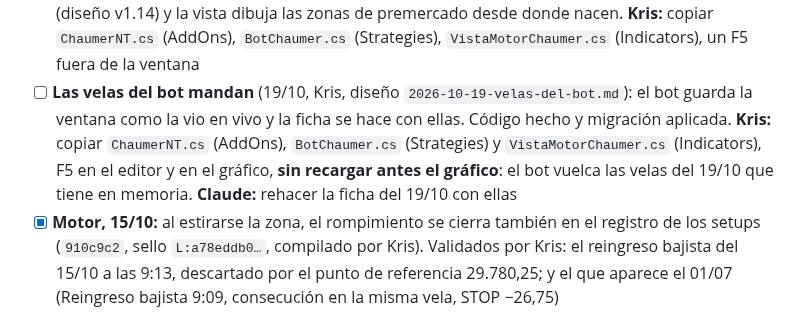
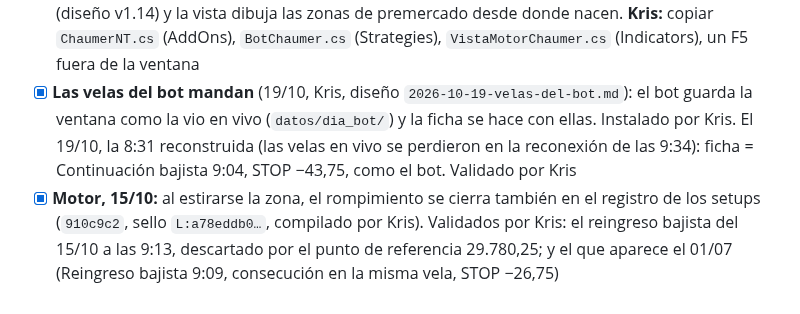
Before and after one commit to kristeb-trader/trading-journal, a Markdown page: tasks/current.md, the part around the change. Rendered like a GitHub page.

Commit message:
docs(tasks): las velas del bot mandan — instalado y validado el 19/10
Co-Authored-By: Claude Opus 5.5 <noreply@anthropic.com>

```diff
--- a/tasks/current.md
+++ b/tasks/current.md
@@ -44,10 +44,9 @@ Analyzer y el Market Replay sobre el pasado. **Todo cambio de regla aprobado lle
   bot y la vista piden el premercado al servidor (diseño v1.14) y la vista dibuja las zonas de premercado desde donde
   nacen. **Kris:** copiar `ChaumerNT.cs` (AddOns), `BotChaumer.cs` (Strategies), `VistaMotorChaumer.cs` (Indicators), un F5
   fuera de la ventana
-- [ ] **Las velas del bot mandan** (19/10, Kris, diseño `2026-10-19-velas-del-bot.md`): el bot guarda la ventana como la vio
-  en vivo y la ficha se hace con ellas. Código hecho y migración aplicada. **Kris:** copiar `ChaumerNT.cs` (AddOns),
-  `BotChaumer.cs` (Strategies) y `VistaMotorChaumer.cs` (Indicators), F5 en el editor y en el gráfico, **sin recargar antes
-  el gráfico**: el bot vuelca las velas del 19/10 que tiene en memoria. **Claude:** rehacer la ficha del 19/10 con ellas
+- [x] **Las velas del bot mandan** (19/10, Kris, diseño `2026-10-19-velas-del-bot.md`): el bot guarda la ventana como la vio
+  en vivo (`datos/dia_bot/`) y la ficha se hace con ellas. Instalado por Kris. El 19/10, la 8:31 reconstruida (las velas en vivo
+  se perdieron en la reconexión de las 9:34): ficha = Continuación bajista 9:04, STOP −43,75, como el bot. Validado por Kris
 - [x] **Motor, 15/10:** al estirarse la zona, el rompimiento se cierra también en el registro de los setups (`910c9c2`,
   sello `L:a78eddb0…`, compilado por Kris). Validados por Kris: el reingreso bajista del 15/10 a las 9:13, descartado por el
   punto de referencia 29.780,25; y el que aparece el 01/07 (Reingreso bajista 9:09, consecución en la misma vela, STOP −26,75)
```
